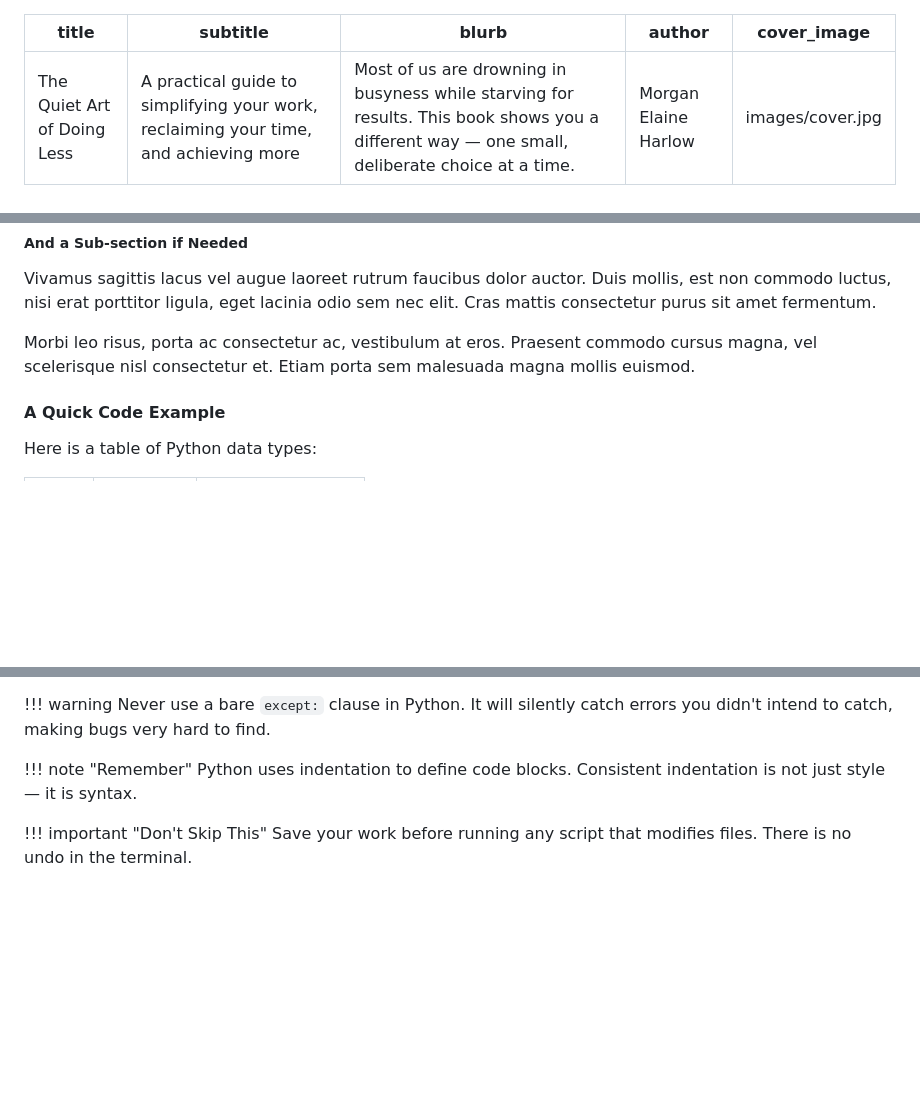
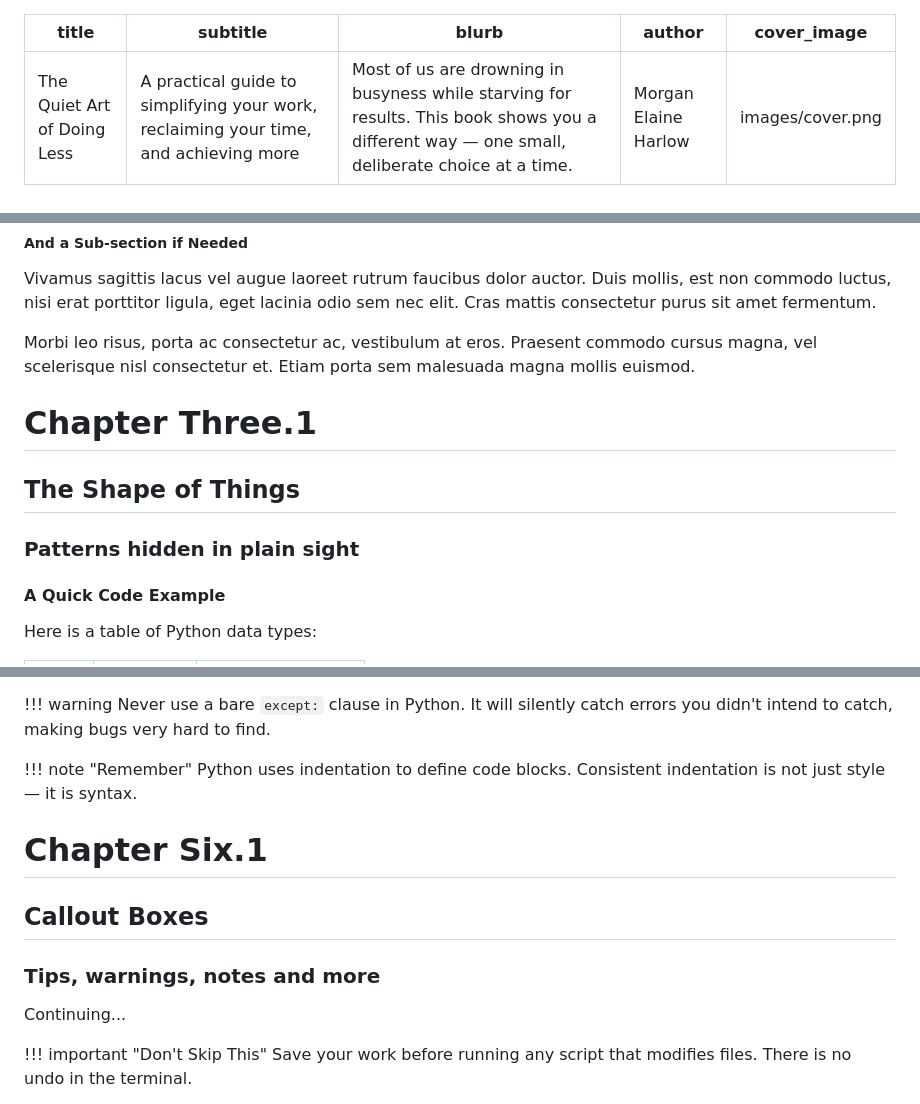
Before and after one commit to frecklefacelabs/md2book, a Markdown page: mybook.md, 3 parts joined by grey strips. Rendered like a GitHub page; blank space fills up the shorter version.

```diff
--- a/mybook.md
+++ b/mybook.md
@@ -3,7 +3,7 @@ title: The Quiet Art of Doing Less
 subtitle: A practical guide to simplifying your work, reclaiming your time, and achieving more
 blurb: Most of us are drowning in busyness while starving for results. This book shows you a different way — one small, deliberate choice at a time.
 author: Morgan Elaine Harlow
-cover_image: images/cover.jpg
+cover_image: images/cover.png
 ---
 
 # Chapter One
@@ -42,6 +42,10 @@ Vivamus sagittis lacus vel augue laoreet rutrum faucibus dolor auctor. Duis moll
 
 Morbi leo risus, porta ac consectetur ac, vestibulum at eros. Praesent commodo cursus magna, vel scelerisque nisl consectetur et. Etiam porta sem malesuada magna mollis euismod.
 
+# Chapter Three.1
+## The Shape of Things
+### Patterns hidden in plain sight
+
 #### A Quick Code Example
 
 Here is a table of Python data types:
@@ -146,6 +169,12 @@ clearly from the body text while still feeling part of the page design.
     Python uses indentation to define code blocks. Consistent indentation
     is not just style — it is syntax.
 
+# Chapter Six.1
+## Callout Boxes
+### Tips, warnings, notes and more
+
+Continuing...
+
 !!! important "Don't Skip This"
     Save your work before running any script that modifies files. There
     is no undo in the terminal.
```
Also changed, not shown: other parts of mybook.md (+31 -12 lines), extension/LICENSE.md (added, +1 -0 lines), extension/README.md (added, +58 -0 lines), prompt.md (added, +1 -0 lines), images/image1.png (added), 9 other files.
